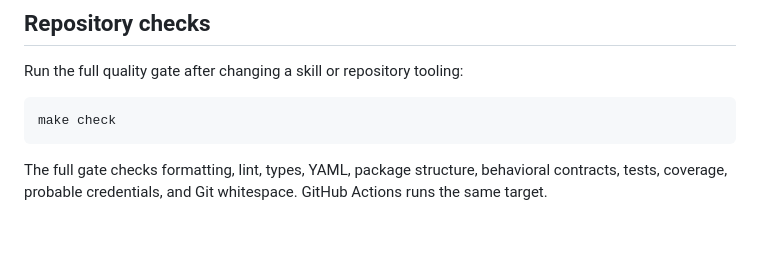
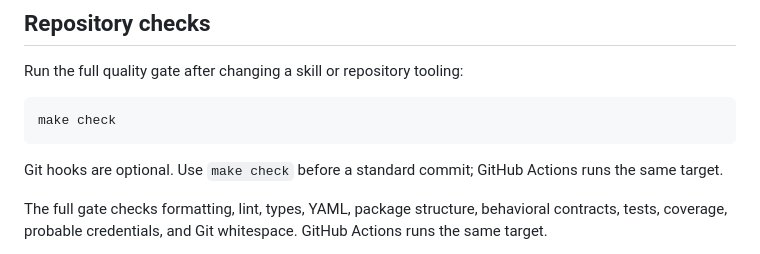
Before and after one commit to lilabrooks/lila-agent-skills, a Markdown page: README.md, the part around the change. GitHub-like rendering; blank space fills up the shorter version.

Commit message:
docs: clarify local Git hook setup

````diff
--- a/README.md
+++ b/README.md
@@ -58,6 +58,9 @@ Run the full quality gate after changing a skill or repository tooling:
 make check
 ```
 
+Git hooks are optional. Use `make check` before a standard commit; GitHub
+Actions runs the same target.
+
 The full gate checks formatting, lint, types, YAML, package structure,
 behavioral contracts, tests, coverage, probable credentials, and Git whitespace.
 GitHub Actions runs the same target.
````
